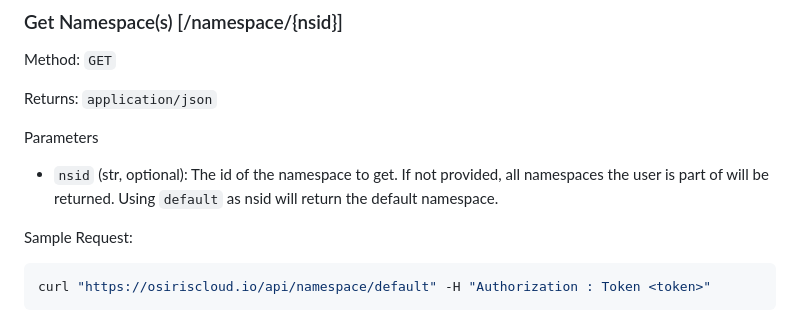
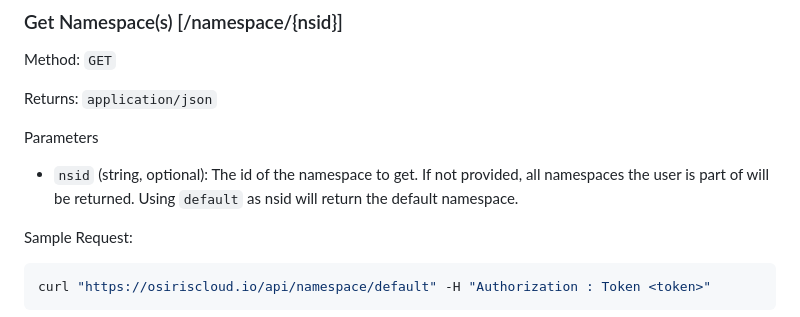
Before and after one commit to osiris-cloud/osiris-cloud, a Markdown page: docs/api/namespace.md, the part around the change. Rendered like a GitHub page.

Commit message:
slight update to DT

```diff
--- a/docs/api/namespace.md
+++ b/docs/api/namespace.md
@@ -8,7 +8,7 @@ Returns: `application/json`
 
 Parameters
 
-- `nsid` (str, optional): The id of the namespace to get. If not provided, all namespaces the user is part of will be
+- `nsid` (string, optional): The id of the namespace to get. If not provided, all namespaces the user is part of will be
   returned. Using `default` as nsid will return the default namespace.
 
 Sample Request:
```
